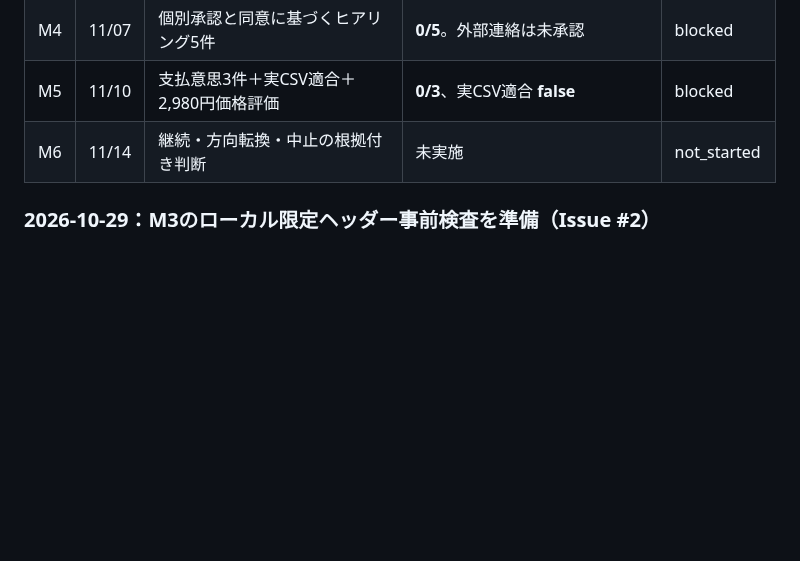
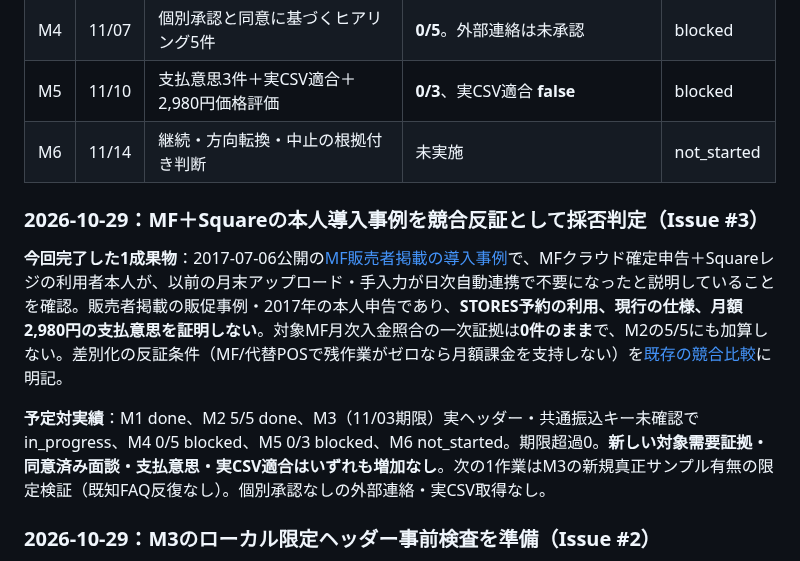
Before and after one commit to edometro/reservation-csv-checker, a Markdown page: docs/MILESTONES.md, the part around the change. Rendered like a GitHub page; blank space fills up the shorter version.

Commit message:
docs(issue3): record MF Square counterexample without inflating demand

```diff
--- a/docs/MILESTONES.md
+++ b/docs/MILESTONES.md
@@ -14,6 +14,12 @@
 | M4 | 11/07 | 個別承認と同意に基づくヒアリング5件 | **0/5**。外部連絡は未承認 | blocked |
 | M5 | 11/10 | 支払意思3件＋実CSV適合＋2,980円価格評価 | **0/3**、実CSV適合 **false** | blocked |
 | M6 | 11/14 | 継続・方向転換・中止の根拠付き判断 | 未実施 | not_started |
+
+### 2026-10-29：MF＋Squareの本人導入事例を競合反証として採否判定（Issue #3）
+
+**今回完了した1成果物**：2017-07-06公開の[MF販売者掲載の導入事例](https://biz.moneyforward.com/case/110/)で、MFクラウド確定申告＋Squareレジの利用者本人が、以前の月末アップロード・手入力が日次自動連携で不要になったと説明していることを確認。販売者掲載の販促事例・2017年の本人申告であり、**STORES予約の利用、現行の仕様、月額2,980円の支払意思を証明しない**。対象MF月次入金照合の一次証拠は**0件のまま**で、M2の5/5にも加算しない。差別化の反証条件（MF/代替POSで残作業がゼロなら月額課金を支持しない）を[既存の競合比較](MF_NATIVE_ALTERNATIVES_2026-10-28.md#2026-10-29mf利用者の別pos導入事例を月額課金の反証対照として採否判定issue-3)に明記。
+
+**予定対実績**：M1 done、M2 5/5 done、M3（11/03期限）実ヘッダー・共通振込キー未確認で in_progress、M4 0/5 blocked、M5 0/3 blocked、M6 not_started。期限超過0。**新しい対象需要証拠・同意済み面談・支払意思・実CSV適合はいずれも増加なし**。次の1作業はM3の新規真正サンプル有無の限定検証（既知FAQ反復なし）。個別承認なしの外部連絡・実CSV取得なし。
 
 ### 2026-10-29：M3のローカル限定ヘッダー事前検査を準備（Issue #2）
 
```
